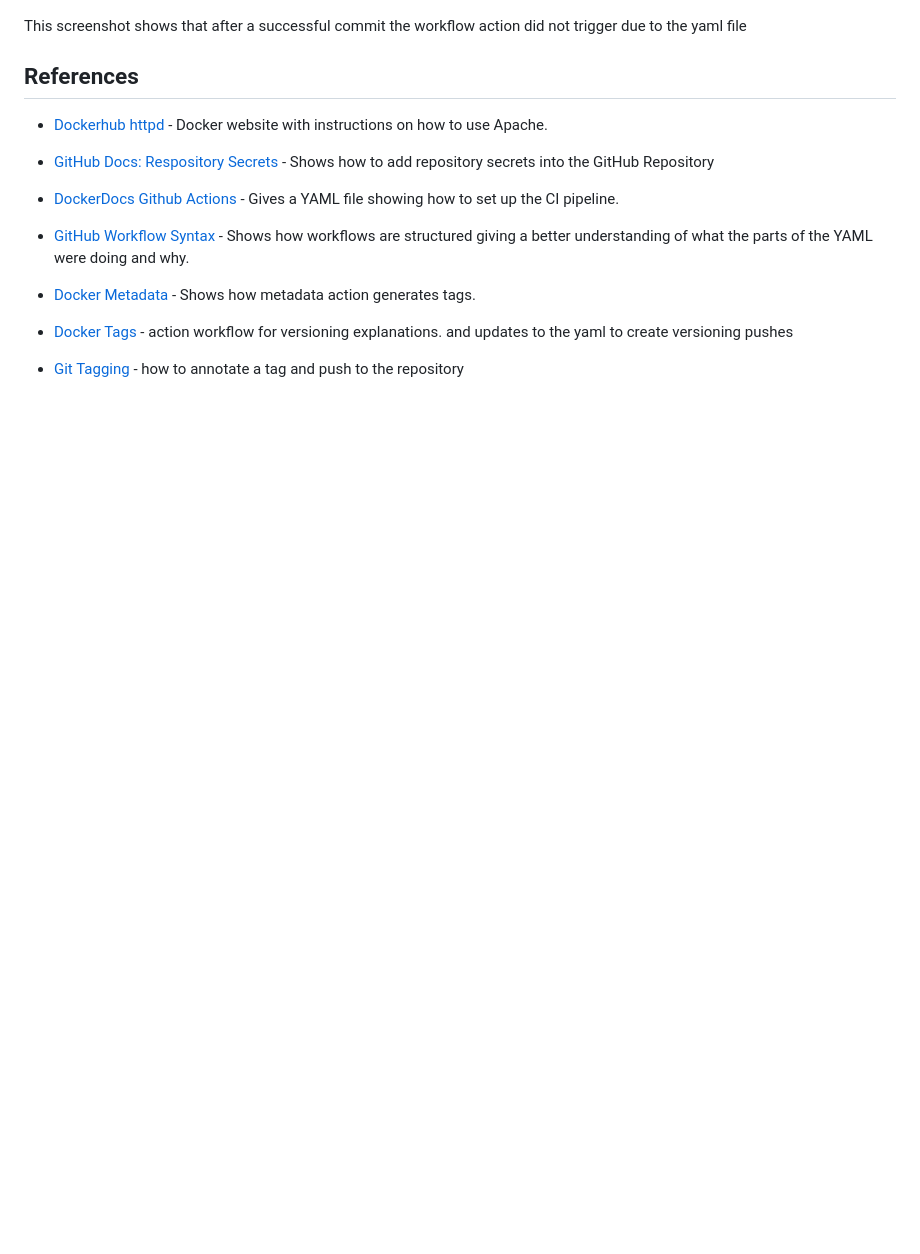
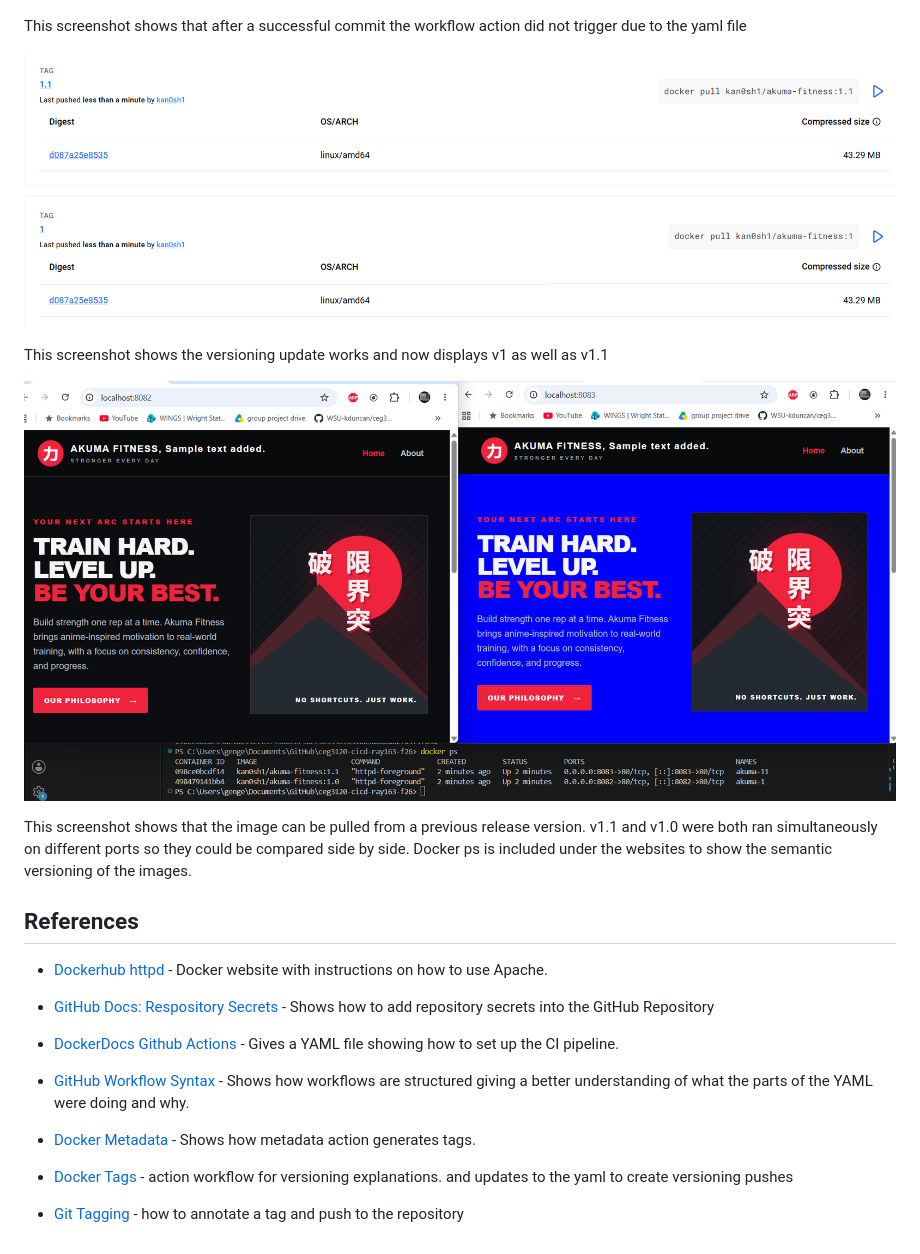
Before and after one commit to WSU-kduncan/ceg3120-cicd-ray163-f26, a Markdown page: README-CI.md, the part around one of its changes. Rendered like a GitHub page; pictures changed too: images/Rollback.png (added), images/VersionUpdate.png (added); blank space fills up the shorter version.

Commit message:
Readme
Finished editing the README file. Added the diagram.

Still need to do a format commit after this. And verify that the project is built completely.

```diff
--- a/README-CI.md
+++ b/README-CI.md
@@ -157,6 +164,13 @@ This screenshot shows that the updated versioning pushed to dockerhub successful
 
 This screenshot shows that after a successful commit the workflow action did not trigger due to the yaml file
 
+![Version Updates](/images/VersionUpdate.png)
+
+This screenshot shows the versioning update works and now displays v1 as well as v1.1
+
+![Rollback](/images/Rollback.png)
+
+This screenshot shows that the image can be pulled from a previous release version. v1.1 and v1.0 were both ran simultaneously on different ports so they could be compared side by side. Docker ps is included under the websites to show the semantic versioning of the images.
 ## References
 
 - [Dockerhub httpd](https://hub.docker.com/_/httpd) - Docker website with instructions on how to use Apache.
```
Also changed, not shown: other parts of README-CI.md (+7 -0 lines), images/Diagram.png (added).
